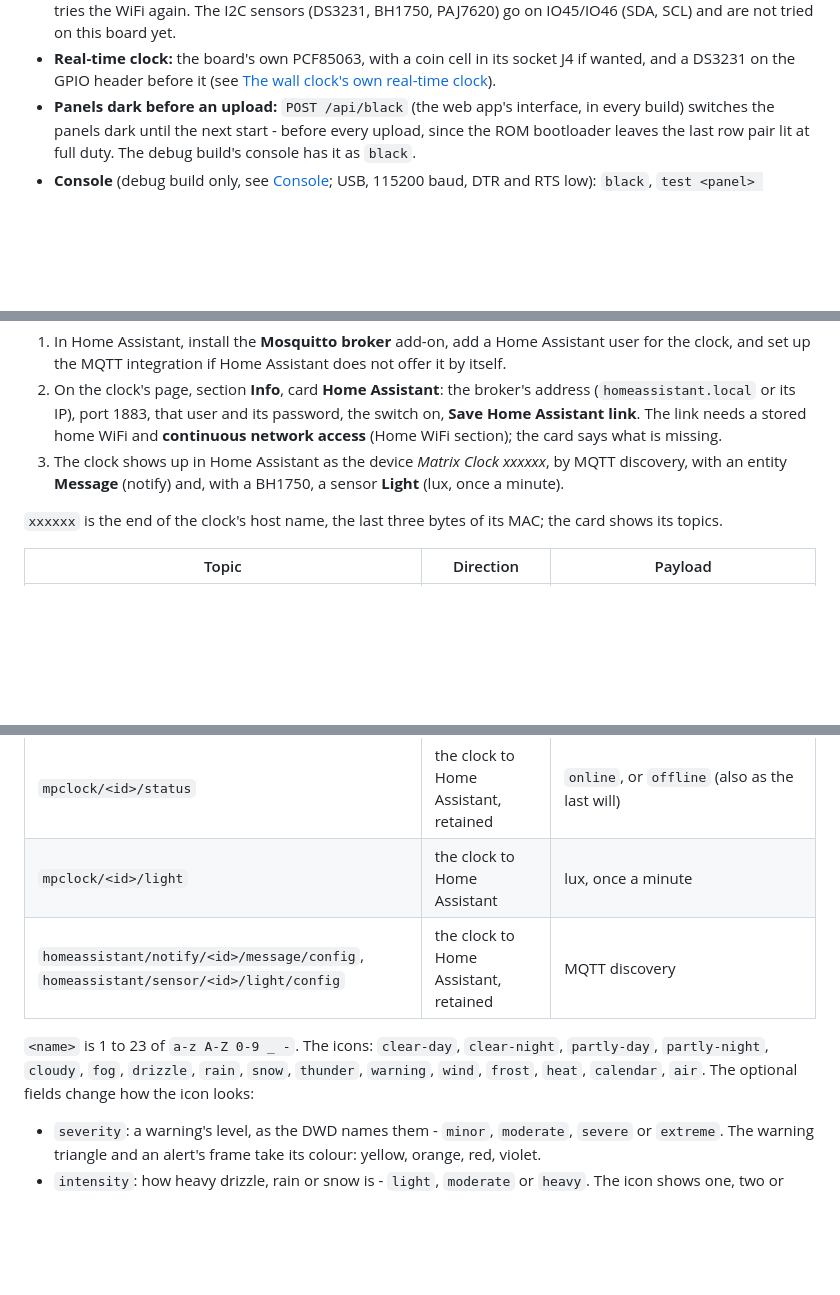
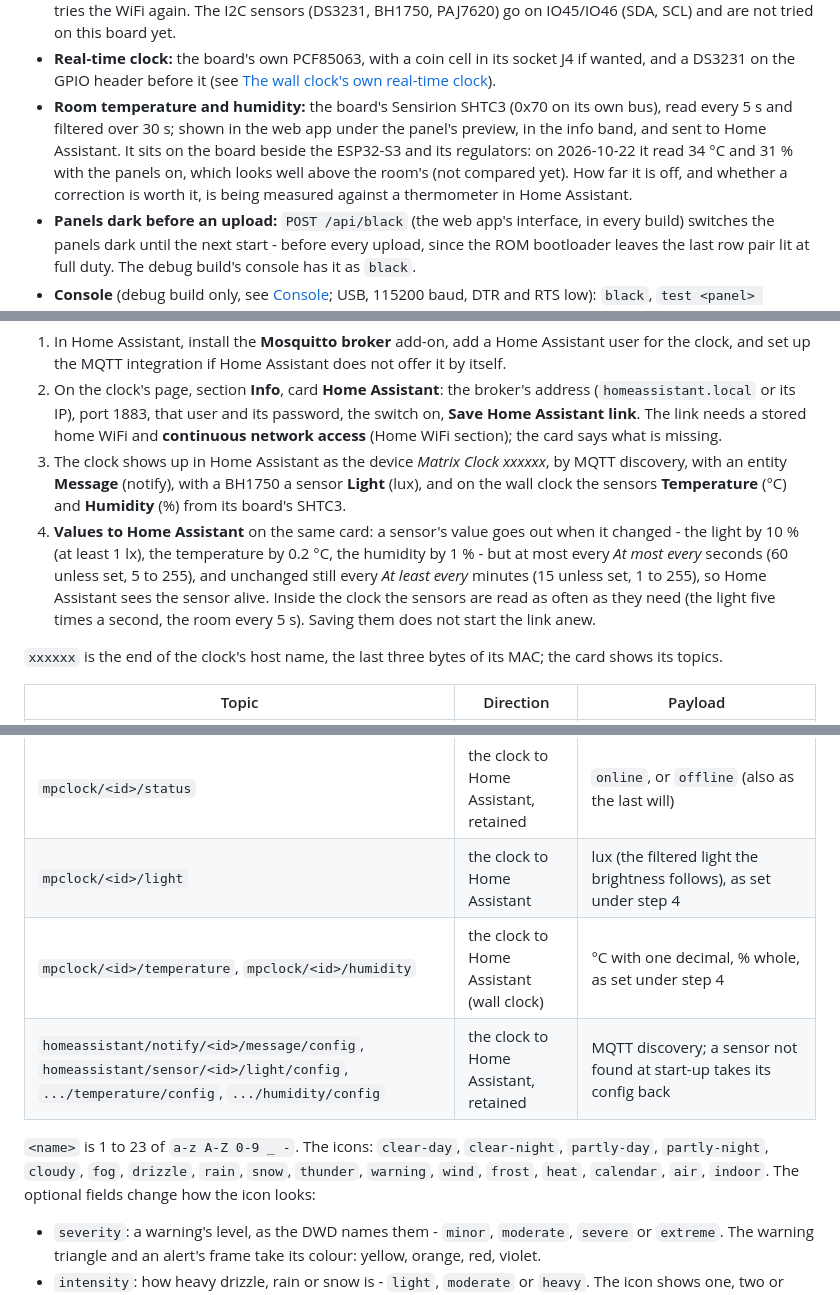
Before and after one commit to PSi86/MatrixPortalClock_V2, a Markdown page: README.md, 3 parts joined by grey strips. GitHub-like rendering; blank space fills up the shorter version.

Commit message:
README: the wall clock's room temperature and humidity, and the values' intervals to Home Assistant

```diff
--- a/README.md
+++ b/README.md
@@ -71,6 +71,13 @@ in the wall's own 192x128 LEDs.
 - **Real-time clock:** the board's own PCF85063, with a coin cell in its socket
   J4 if wanted, and a DS3231 on the GPIO header before it (see
   [The wall clock's own real-time clock](#the-wall-clocks-own-real-time-clock-pcf85063)).
+- **Room temperature and humidity:** the board's Sensirion SHTC3 (0x70 on its
+  own bus), read every 5 s and filtered over 30 s; shown in the web app under
+  the panel's preview, in the info band, and sent to Home Assistant. It sits on
+  the board beside the ESP32-S3 and its regulators: on 2026-10-22 it read
+  34 °C and 31 % with the panels on, which looks well above the room's (not
+  compared yet). How far it is off, and whether a correction is worth it, is
+  being measured against a thermometer in Home Assistant.
 - **Panels dark before an upload:** `POST /api/black` (the web app's
   interface, in every build) switches the panels dark until the next start -
   before every upload, since the ROM bootloader leaves the last row pair lit at
@@ -667,8 +675,17 @@ Setting it up:
    a stored home WiFi and **continuous network access** (Home WiFi section);
    the card says what is missing.
 3. The clock shows up in Home Assistant as the device *Matrix Clock xxxxxx*, by
-   MQTT discovery, with an entity **Message** (notify) and, with a BH1750, a
-   sensor **Light** (lux, once a minute).
+   MQTT discovery, with an entity **Message** (notify), with a BH1750 a sensor
+   **Light** (lux), and on the wall clock the sensors **Temperature** (°C) and
+   **Humidity** (%) from its board's SHTC3.
+4. **Values to Home Assistant** on the same card: a sensor's value goes out
+   when it changed - the light by 10 % (at least 1 lx), the temperature by
+   0.2 °C, the humidity by 1 % - but at most every *At most every* seconds
+   (60 unless set, 5 to 255), and unchanged still every *At least every*
+   minutes (15 unless set, 1 to 255), so Home Assistant sees the sensor
+   alive. Inside the clock the sensors are read as often as they need (the
+   light five times a second, the room every 5 s). Saving them does not start
+   the link anew.
 
 `xxxxxx` is the end of the clock's host name, the last three bytes of its MAC;
 the card shows its topics.
@@ -678,12 +695,13 @@ the card shows its topics.
 | `mpclock/<id>/item/<name>` | Home Assistant to the clock, **retained** | JSON `text`, `icon`, `level` (`info` or `alert`), `until` (Unix time, required), and optionally `severity`, `intensity`, `chance`, `short`; an empty payload takes the item away |
 | `mpclock/<id>/message` | Home Assistant to the clock, best not retained | JSON `text`, `title`, `level`, `icon`, `seconds` (3600 unless given, 5 to 3600), and optionally `severity`, `intensity`, `chance` |
 | `mpclock/<id>/status` | the clock to Home Assistant, retained | `online`, or `offline` (also as the last will) |
-| `mpclock/<id>/light` | the clock to Home Assistant | lux, once a minute |
-| `homeassistant/notify/<id>/message/config`, `homeassistant/sensor/<id>/light/config` | the clock to Home Assistant, retained | MQTT discovery |
+| `mpclock/<id>/light` | the clock to Home Assistant | lux (the filtered light the brightness follows), as set under step 4 |
+| `mpclock/<id>/temperature`, `mpclock/<id>/humidity` | the clock to Home Assistant (wall clock) | °C with one decimal, % whole, as set under step 4 |
+| `homeassistant/notify/<id>/message/config`, `homeassistant/sensor/<id>/light/config`, `.../temperature/config`, `.../humidity/config` | the clock to Home Assistant, retained | MQTT discovery; a sensor not found at start-up takes its config back |
 
 `<name>` is 1 to 23 of `a-z A-Z 0-9 _ -`. The icons: `clear-day`, `clear-night`,
 `partly-day`, `partly-night`, `cloudy`, `fog`, `drizzle`, `rain`, `snow`,
-`thunder`, `warning`, `wind`, `frost`, `heat`, `calendar`, `air`. The optional fields change how
+`thunder`, `warning`, `wind`, `frost`, `heat`, `calendar`, `air`, `indoor`. The optional fields change how
 the icon looks:
 
 - `severity`: a warning's level, as the DWD names them - `minor`, `moderate`,
```
Also changed, not shown: other parts of README.md (+5 -2 lines).
